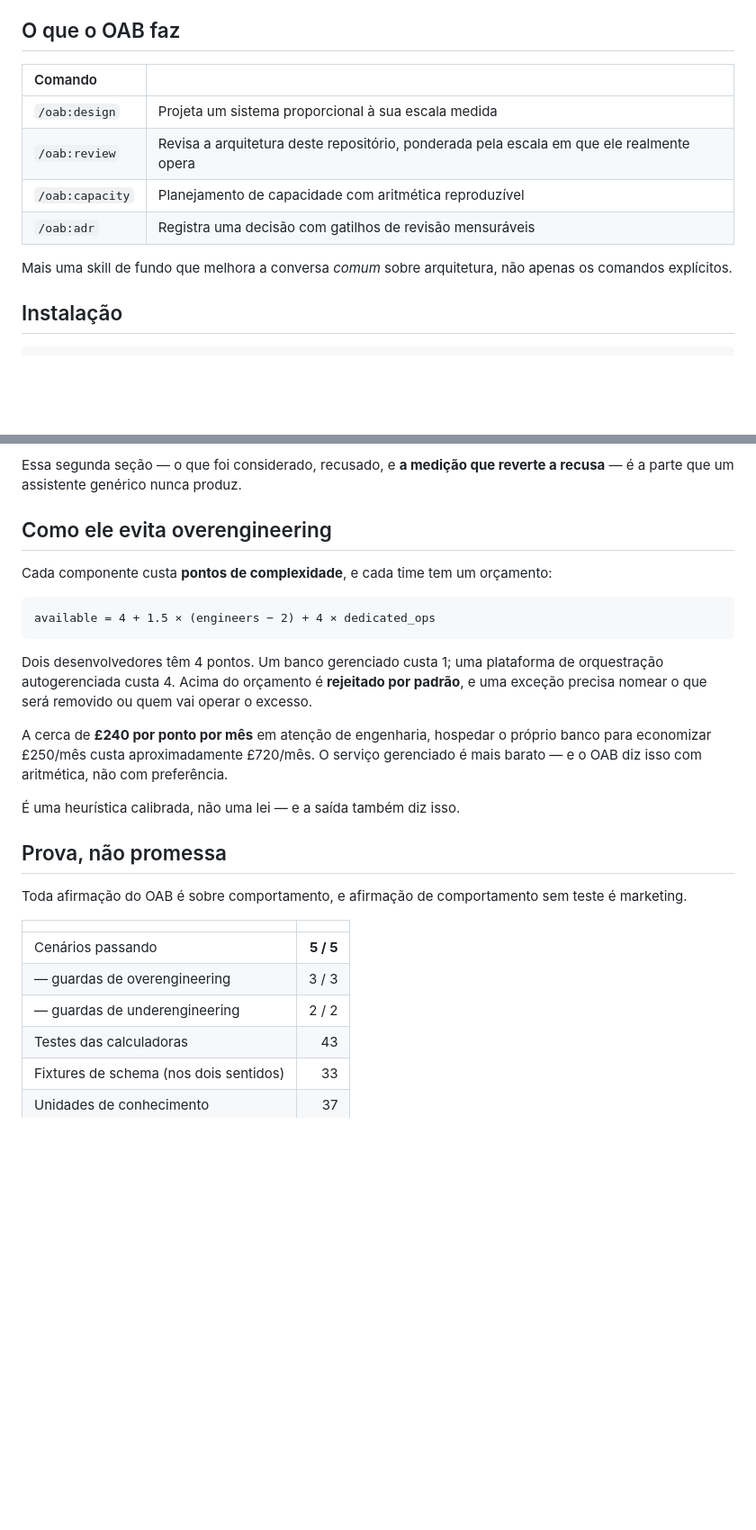
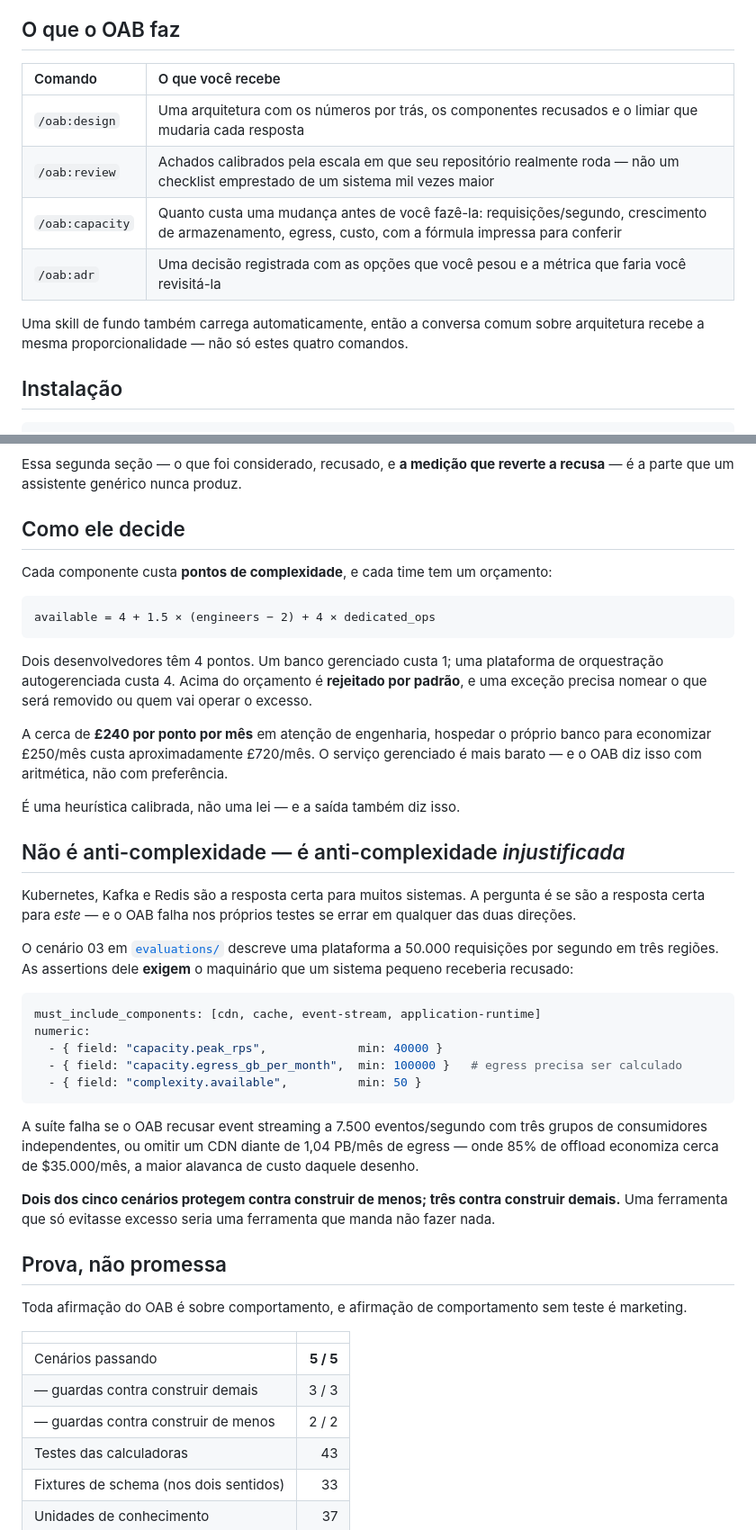
Before and after one commit to mhayk/oab, a Markdown page: README.pt-BR.md, 2 parts joined by grey strips. Shown at 90% size. Drawn GitHub-style; blank space fills up the shorter version.

````diff
--- a/README.pt-BR.md
+++ b/README.pt-BR.md
@@ -32,15 +32,15 @@ mudaria a resposta.
 
 ## O que o OAB faz
 
-| Comando | |
+| Comando | O que você recebe |
 | :-- | :-- |
-| `/oab:design` | Projeta um sistema proporcional à sua escala medida |
-| `/oab:review` | Revisa a arquitetura deste repositório, ponderada pela escala em que ele realmente opera |
-| `/oab:capacity` | Planejamento de capacidade com aritmética reproduzível |
-| `/oab:adr` | Registra uma decisão com gatilhos de revisão mensuráveis |
+| `/oab:design` | Uma arquitetura com os números por trás, os componentes recusados e o limiar que mudaria cada resposta |
+| `/oab:review` | Achados calibrados pela escala em que seu repositório realmente roda — não um checklist emprestado de um sistema mil vezes maior |
+| `/oab:capacity` | Quanto custa uma mudança antes de você fazê-la: requisições/segundo, crescimento de armazenamento, egress, custo, com a fórmula impressa para conferir |
+| `/oab:adr` | Uma decisão registrada com as opções que você pesou e a métrica que faria você revisitá-la |
 
-Mais uma skill de fundo que melhora a conversa *comum* sobre arquitetura, não apenas os comandos
-explícitos.
+Uma skill de fundo também carrega automaticamente, então a conversa comum sobre arquitetura recebe
+a mesma proporcionalidade — não só estes quatro comandos.
 
 ## Instalação
 
@@ -95,7 +95,7 @@ desenvolvedores:
 Essa segunda seção — o que foi considerado, recusado, e **a medição que reverte a recusa** — é a
 parte que um assistente genérico nunca produz.
 
-## Como ele evita overengineering
+## Como ele decide
 
 Cada componente custa **pontos de complexidade**, e cada time tem um orçamento:
 
@@ -113,6 +113,30 @@ diz isso com aritmética, não com preferência.
 
 É uma heurística calibrada, não uma lei — e a saída também diz isso.
 
+## Não é anti-complexidade — é anti-complexidade *injustificada*
+
+Kubernetes, Kafka e Redis são a resposta certa para muitos sistemas. A pergunta é se são a resposta
+certa para *este* — e o OAB falha nos próprios testes se errar em qualquer das duas direções.
+
+O cenário 03 em [`evaluations/`](evaluations/) descreve uma plataforma a 50.000 requisições por
+segundo em três regiões. As assertions dele **exigem** o maquinário que um sistema pequeno receberia
+recusado:
+
+```yaml
+must_include_components: [cdn, cache, event-stream, application-runtime]
+numeric:
+  - { field: "capacity.peak_rps",             min: 40000 }
+  - { field: "capacity.egress_gb_per_month",  min: 100000 }   # egress precisa ser calculado
+  - { field: "complexity.available",          min: 50 }
+```
+
+A suíte falha se o OAB recusar event streaming a 7.500 eventos/segundo com três grupos de
+consumidores independentes, ou omitir um CDN diante de 1,04 PB/mês de egress — onde 85% de offload
+economiza cerca de $35.000/mês, a maior alavanca de custo daquele desenho.
+
+**Dois dos cinco cenários protegem contra construir de menos; três contra construir demais.** Uma
+ferramenta que só evitasse excesso seria uma ferramenta que manda não fazer nada.
+
 ## Prova, não promessa
 
 Toda afirmação do OAB é sobre comportamento, e afirmação de comportamento sem teste é marketing.
@@ -120,8 +144,8 @@ Toda afirmação do OAB é sobre comportamento, e afirmação de comportamento s
 | | |
 | :-- | --: |
 | Cenários passando | **5 / 5** |
-| — guardas de overengineering | 3 / 3 |
-| — guardas de underengineering | 2 / 2 |
+| — guardas contra construir demais | 3 / 3 |
+| — guardas contra construir de menos | 2 / 2 |
 | Testes das calculadoras | 43 |
 | Fixtures de schema (nos dois sentidos) | 33 |
 | Unidades de conhecimento | 37 |
````
Also changed, not shown: other parts of README.pt-BR.md (+2 -2 lines), README.es.md (+42 -17 lines), README.md (+35 -11 lines).
